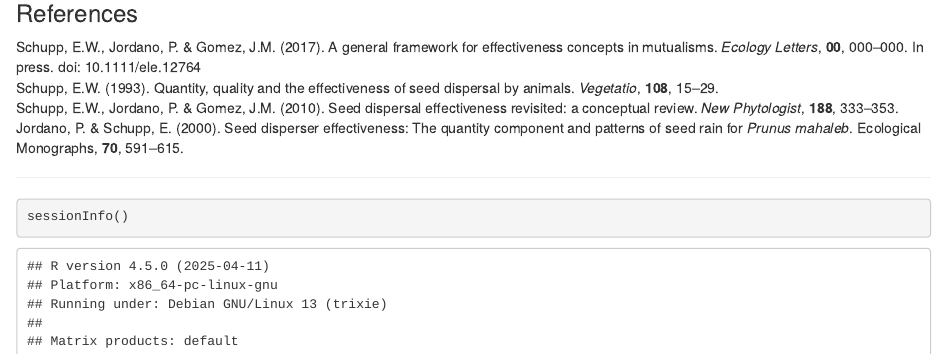
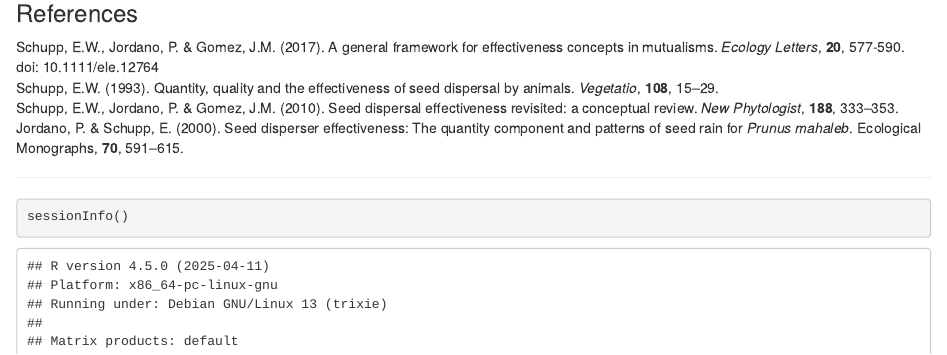
Before and after one commit to pedroj/effectiveness_pckg, an R Markdown document (effectiveness.Rmd): the page in a window 1100 px wide, from 1310 px down. Rendered offline with R 4.5, knitr and Pandoc, with nearby package versions; some code elsewhere in the file could not run offline.

Commit message:
Updated reference.

```diff
--- a/effectiveness.Rmd
+++ b/effectiveness.Rmd
@@ -69,7 +69,7 @@ effectiveness_plot(cecropia$totvis, cecropia$totbic,
 
 ### References
 
-Schupp, E.W., Jordano, P. & Gomez, J.M. (2017). A general framework for effectiveness concepts in mutualisms. _Ecology Letters_, **00**, 000–000. In press. doi: 10.1111/ele.12764
+Schupp, E.W., Jordano, P. & Gomez, J.M. (2017). A general framework for effectiveness concepts in mutualisms. _Ecology Letters_, **20**, 577-590. doi: 10.1111/ele.12764
 Schupp, E.W. (1993). Quantity, quality and the effectiveness of seed dispersal by animals. _Vegetatio_, **108**, 15–29.
 Schupp, E.W., Jordano, P. & Gomez, J.M. (2010). Seed dispersal effectiveness revisited: a conceptual review. _New Phytologist_, **188**, 333–353.
 Jordano, P. & Schupp, E. (2000). Seed disperser effectiveness: The quantity component and patterns of seed rain for _Prunus mahaleb_. Ecological Monographs, **70**, 591–615.
```
